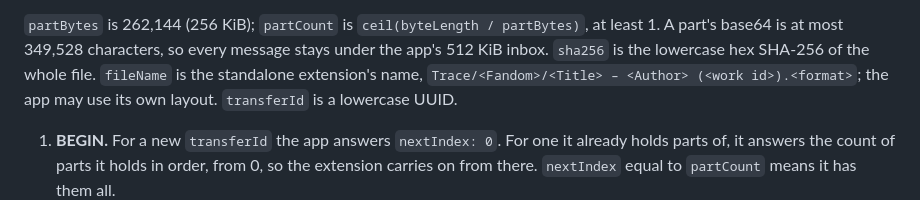
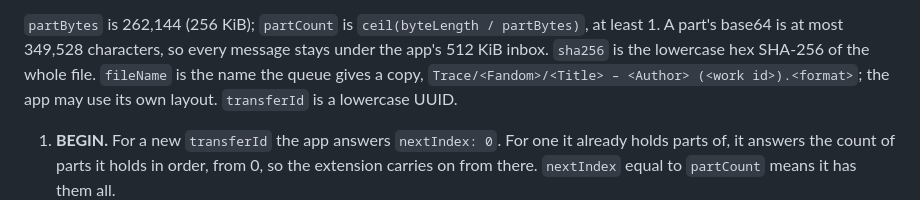
Before and after one commit to tracefiction/trace-browser-extension, a Markdown page: docs/keep-a-copy-native-protocol.md, the part around the change. Rendered like a GitHub page.

Commit message:
Keep a Copy protocol: fileName is the queue's name for a copy
Co-Authored-By: Claude Opus 5.5 <noreply@anthropic.com>

```diff
--- a/docs/keep-a-copy-native-protocol.md
+++ b/docs/keep-a-copy-native-protocol.md
@@ -142,7 +142,7 @@ with no answer). The app must answer a repeat the same way:
 `partBytes` is 262,144 (256 KiB); `partCount` is `ceil(byteLength / partBytes)`,
 at least 1. A part's base64 is at most 349,528 characters, so every message
 stays under the app's 512 KiB inbox. `sha256` is the lowercase hex SHA-256 of
-the whole file. `fileName` is the standalone extension's name,
+the whole file. `fileName` is the name the queue gives a copy,
 `Trace/<Fandom>/<Title> – <Author> (<work id>).<format>`; the app may use its own
 layout. `transferId` is a lowercase UUID.
 
```
